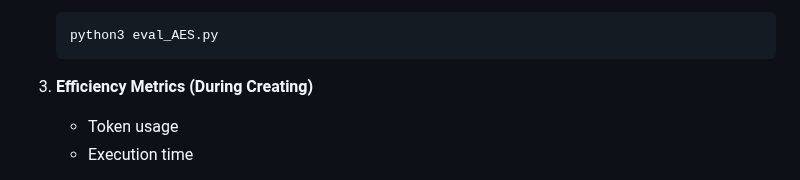
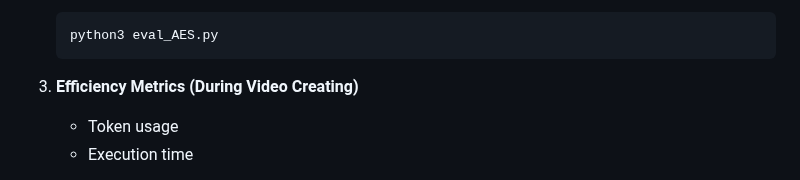
Before and after one commit to xuhaodev/Code2Video, a Markdown page: README.md, the part around the change. Drawn GitHub-style.

````diff
--- a/README.md
+++ b/README.md
@@ -315,7 +315,7 @@ We evaluate along **three complementary dimensions**:
    python3 eval_AES.py
    ```
 
-3. **Efficiency Metrics (During Creating)**
+3. **Efficiency Metrics (During Video Creating)**
 
    * Token usage
    * Execution time
````
